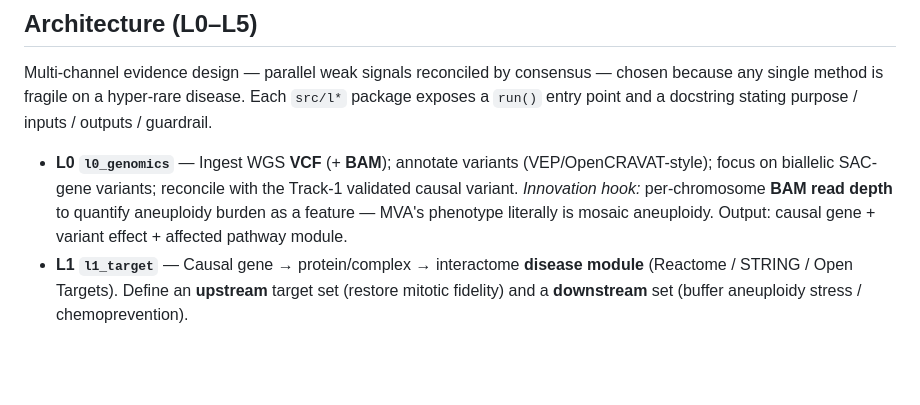
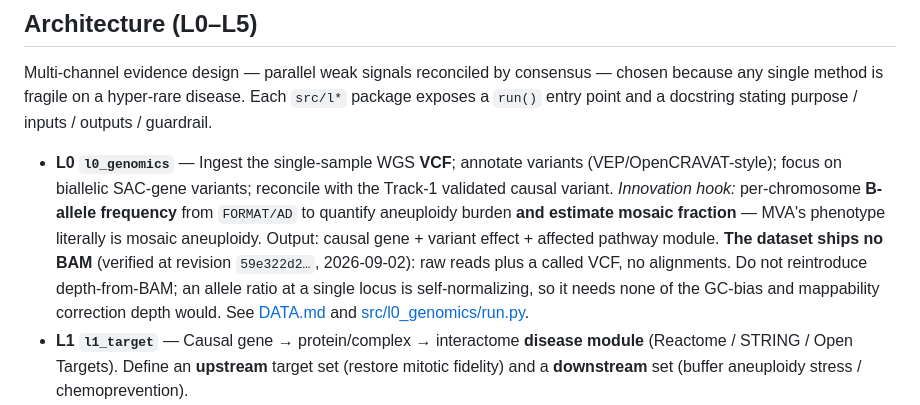
Before and after one commit to KFlowerz/HKTN_RareDisease_MVA, a Markdown page: CLAUDE.md, the part around the change. GitHub-like rendering; blank space fills up the shorter version.

Commit message:
Correct the BAM reference in CLAUDE.md
The previous commit's message claimed CLAUDE.md was updated; it was not, and
the file still described L0 as ingesting "WGS VCF (+ BAM)" with per-chromosome
BAM read depth as the innovation hook.

This one matters more than the other docs it accompanied: CLAUDE.md is the
project context loaded into every future session, so leaving it stale would
have had a later session reintroduce an input the dataset does not contain.
Adds an explicit "do not reintroduce depth-from-BAM" note with the reason,
rather than only removing the wrong text.

Co-Authored-By: Claude Opus 5 <noreply@anthropic.com>

```diff
--- a/CLAUDE.md
+++ b/CLAUDE.md
@@ -65,10 +65,15 @@ Multi-channel evidence design — parallel weak signals reconciled by consensus
 method is fragile on a hyper-rare disease. Each `src/l*` package exposes a `run()` entry point and a
 docstring stating purpose / inputs / outputs / guardrail.
 
-- **L0 `l0_genomics`** — Ingest WGS **VCF** (+ **BAM**); annotate variants (VEP/OpenCRAVAT-style); focus on
-  biallelic SAC-gene variants; reconcile with the Track-1 validated causal variant. *Innovation hook:*
-  per-chromosome **BAM read depth** to quantify aneuploidy burden as a feature — MVA's phenotype literally
-  is mosaic aneuploidy. Output: causal gene + variant effect + affected pathway module.
+- **L0 `l0_genomics`** — Ingest the single-sample WGS **VCF**; annotate variants (VEP/OpenCRAVAT-style);
+  focus on biallelic SAC-gene variants; reconcile with the Track-1 validated causal variant.
+  *Innovation hook:* per-chromosome **B-allele frequency** from `FORMAT/AD` to quantify aneuploidy
+  burden **and estimate mosaic fraction** — MVA's phenotype literally is mosaic aneuploidy. Output:
+  causal gene + variant effect + affected pathway module.
+  **The dataset ships no BAM** (verified at revision `59e322d2…`, 2026-09-02): raw reads plus a called
+  VCF, no alignments. Do not reintroduce depth-from-BAM; an allele ratio at a single locus is
+  self-normalizing, so it needs none of the GC-bias and mappability correction depth would.
+  See [DATA.md](DATA.md) and [src/l0_genomics/run.py](src/l0_genomics/run.py).
 - **L1 `l1_target`** — Causal gene → protein/complex → interactome **disease module** (Reactome / STRING /
   Open Targets). Define an **upstream** target set (restore mitotic fidelity) and a **downstream** set
   (buffer aneuploidy stress / chemoprevention).
```
